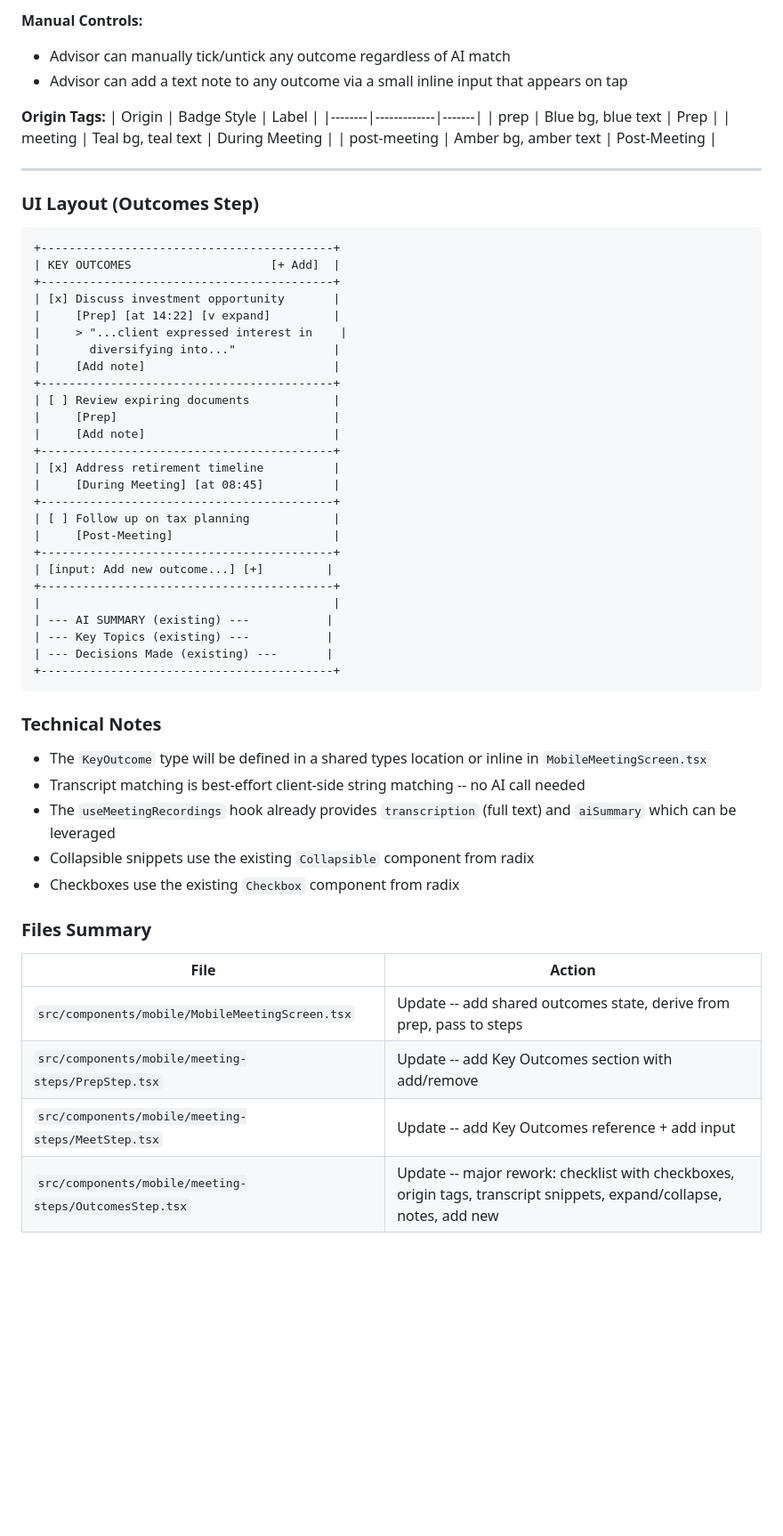
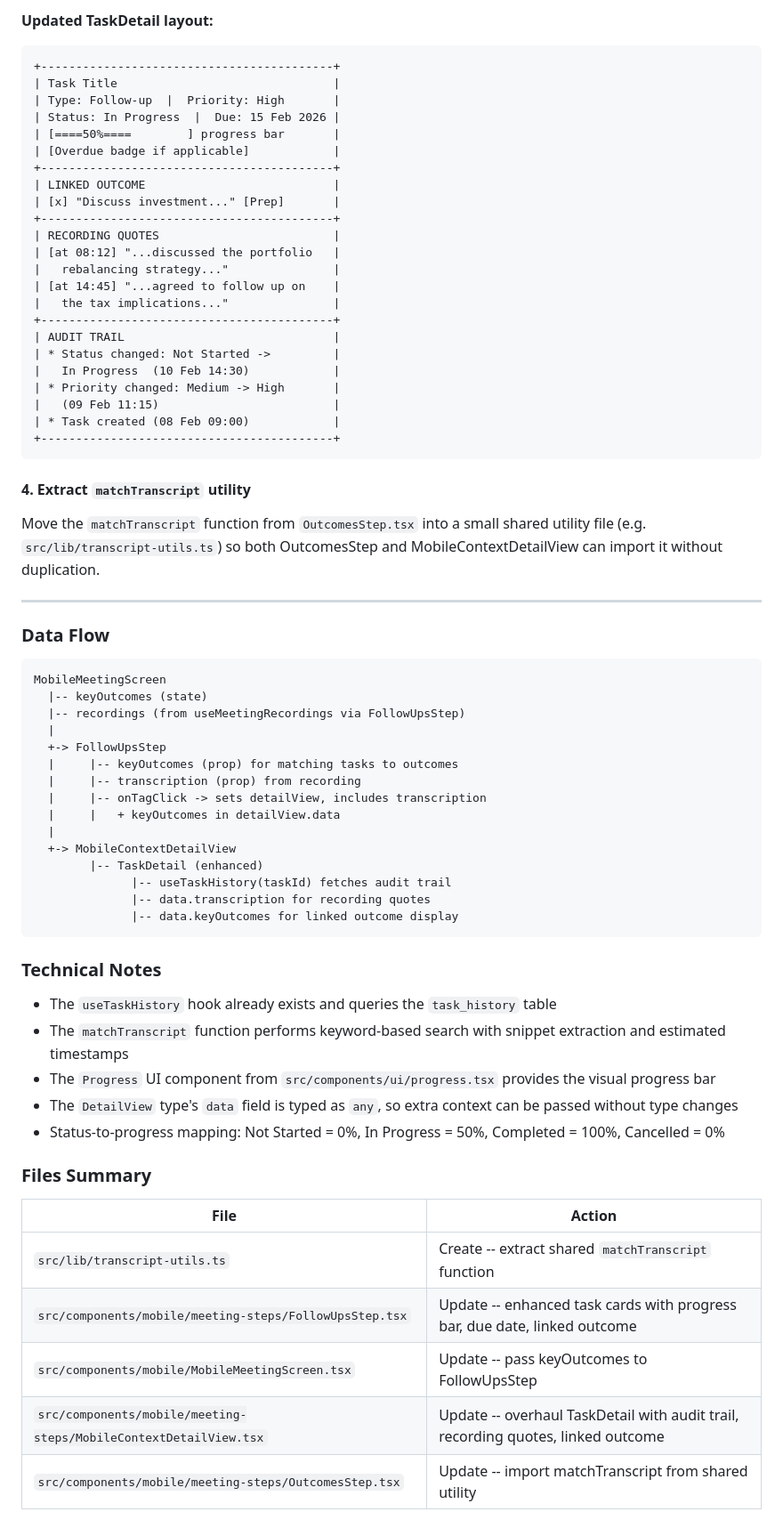
Before and after one commit to AgileWorksZA/vantage-advisor-hub-d27a9099, a Markdown page: .lovable/plan.md, the part around one of its changes. Shown at 89% size. Rendered like a GitHub page; blank space fills up the shorter version.

Commit message:
Updated plan file
Edited UI in Lovable

````diff
--- a/.lovable/plan.md
+++ b/.lovable/plan.md
@@ -66,61 +56,71 @@ No new database tables are needed -- outcomes live in component state for this i
 
-**Manual Controls:**
-- Advisor can manually tick/untick any outcome regardless of AI match
-- Advisor can add a text note to any outcome via a small inline input that appears on tap
+**Updated TaskDetail layout:**
+```text
++------------------------------------------+
+| Task Title                               |
+| Type: Follow-up  |  Priority: High       |
+| Status: In Progress  |  Due: 15 Feb 2026 |
+| [====50%====        ] progress bar       |
+| [Overdue badge if applicable]            |
++------------------------------------------+
+| LINKED OUTCOME                           |
+| [x] "Discuss investment..." [Prep]       |
++------------------------------------------+
+| RECORDING QUOTES                         |
+| [at 08:12] "...discussed the portfolio   |
+|   rebalancing strategy..."               |
+| [at 14:45] "...agreed to follow up on    |
+|   the tax implications..."               |
++------------------------------------------+
+| AUDIT TRAIL                              |
+| * Status changed: Not Started ->         |
+|   In Progress  (10 Feb 14:30)            |
+| * Priority changed: Medium -> High       |
+|   (09 Feb 11:15)                         |
+| * Task created (08 Feb 09:00)            |
++------------------------------------------+
+```
 
-**Origin Tags:**
-| Origin | Badge Style | Label |
-|--------|-------------|-------|
-| prep | Blue bg, blue text | Prep |
-| meeting | Teal bg, teal text | During Meeting |
-| post-meeting | Amber bg, amber text | Post-Meeting |
+#### 4. Extract `matchTranscript` utility
+
+Move the `matchTranscript` function from `OutcomesStep.tsx` into a small shared utility file (e.g. `src/lib/transcript-utils.ts`) so both OutcomesStep and MobileContextDetailView can import it without duplication.
 
 ---
 
-### UI Layout (Outcomes Step)
+### Data Flow
 
 ```text
-+------------------------------------------+
-| KEY OUTCOMES                    [+ Add]  |
-+------------------------------------------+
-| [x] Discuss investment opportunity       |
-|     [Prep] [at 14:22] [v expand]         |
-|     > "...client expressed interest in    |
-|       diversifying into..."              |
-|     [Add note]                           |
-+------------------------------------------+
-| [ ] Review expiring documents            |
-|     [Prep]                               |
-|     [Add note]                           |
-+------------------------------------------+
-| [x] Address retirement timeline          |
-|     [During Meeting] [at 08:45]          |
-+------------------------------------------+
-| [ ] Follow up on tax planning            |
-|     [Post-Meeting]                       |
-+------------------------------------------+
-| [input: Add new outcome...] [+]         |
-+------------------------------------------+
-|                                          |
-| --- AI SUMMARY (existing) ---           |
-| --- Key Topics (existing) ---           |
-| --- Decisions Made (existing) ---       |
-+------------------------------------------+
+MobileMeetingScreen
+  |-- keyOutcomes (state)
+  |-- recordings (from useMeetingRecordings via FollowUpsStep)
+  |
+  +-> FollowUpsStep
+  |     |-- keyOutcomes (prop) for matching tasks to outcomes
+  |     |-- transcription (prop) from recording
+  |     |-- onTagClick -> sets detailView, includes transcription
+  |     |   + keyOutcomes in detailView.data
+  |
+  +-> MobileContextDetailView
+        |-- TaskDetail (enhanced)
+              |-- useTaskHistory(taskId) fetches audit trail
+              |-- data.transcription for recording quotes
+              |-- data.keyOutcomes for linked outcome display
 ```
 
 ### Technical Notes
 
-- The `KeyOutcome` type will be defined in a shared types location or inline in `MobileMeetingScreen.tsx`
-- Transcript matching is best-effort client-side string matching -- no AI call needed
-- The `useMeetingRecordings` hook already provides `transcription` (full text) and `aiSummary` which can be leveraged
-- Collapsible snippets use the existing `Collapsible` component from radix
-- Checkboxes use the existing `Checkbox` component from radix
+- The `useTaskHistory` hook already exists and queries the `task_history` table
+- The `matchTranscript` function performs keyword-based search with snippet extraction and estimated timestamps
+- The `Progress` UI component from `src/components/ui/progress.tsx` provides the visual progress bar
+- The `DetailView` type's `data` field is typed as `any`, so extra context can be passed without type changes
+- Status-to-progress mapping: Not Started = 0%, In Progress = 50%, Completed = 100%, Cancelled = 0%
 
 ### Files Summary
 
 | File | Action |
 |------|--------|
-| `src/components/mobile/MobileMeetingScreen.tsx` | Update -- add shared outcomes state, derive from prep, pass to steps |
-| `src/components/mobile/meeting-steps/PrepStep.tsx` | Update -- add Key Outcomes section with add/remove |
-| `src/components/mobile/meeting-steps/MeetStep.tsx` | Update -- add Key Outcomes reference + add input |
-| `src/components/mobile/meeting-steps/OutcomesStep.tsx` | Update -- major rework: checklist with checkboxes, origin tags, transcript snippets, expand/collapse, notes, add new |
+| `src/lib/transcript-utils.ts` | Create -- extract shared `matchTranscript` function |
+| `src/components/mobile/meeting-steps/FollowUpsStep.tsx` | Update -- enhanced task cards with progress bar, due date, linked outcome |
+| `src/components/mobile/MobileMeetingScreen.tsx` | Update -- pass keyOutcomes to FollowUpsStep |
+| `src/components/mobile/meeting-steps/MobileContextDetailView.tsx` | Update -- overhaul TaskDetail with audit trail, recording quotes, linked outcome |
+| `src/components/mobile/meeting-steps/OutcomesStep.tsx` | Update -- import matchTranscript from shared utility |
````
Also changed, not shown: other parts of .lovable/plan.md (+37 -47 lines).
